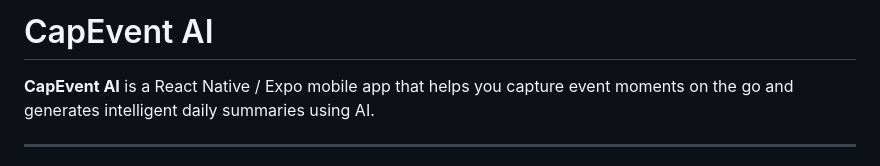
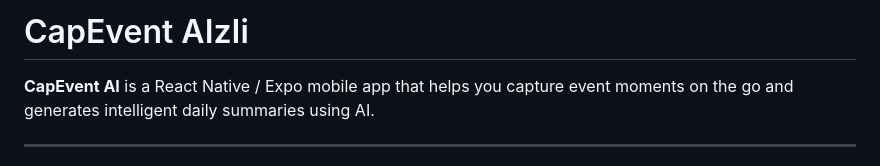
Before and after one commit to Smartnaka/CapEvent, a Markdown page: README.md, the part around the change. GitHub-like rendering.

```diff
--- a/README.md
+++ b/README.md
@@ -1,4 +1,4 @@
-# CapEvent AI
+# CapEvent AIzIi
 
 **CapEvent AI** is a React Native / Expo mobile app that helps you capture event moments on the go and generates intelligent daily summaries using AI.
 
```
